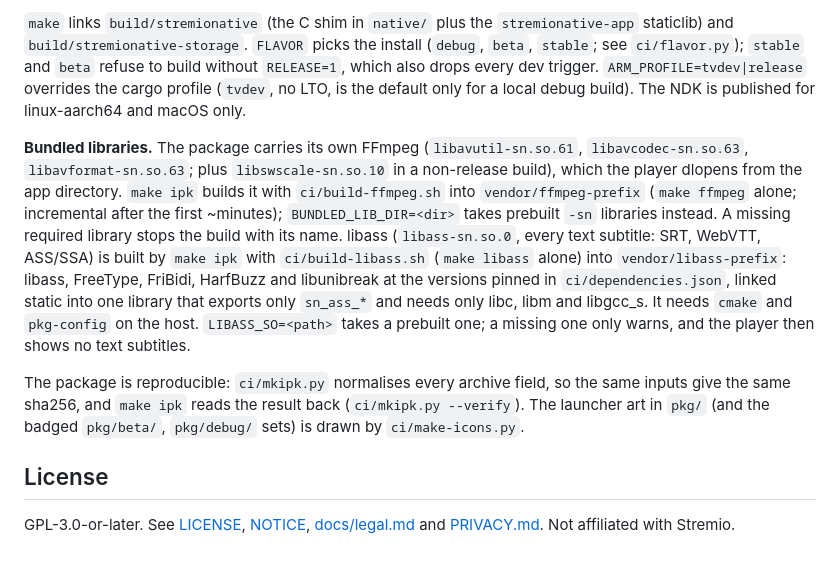
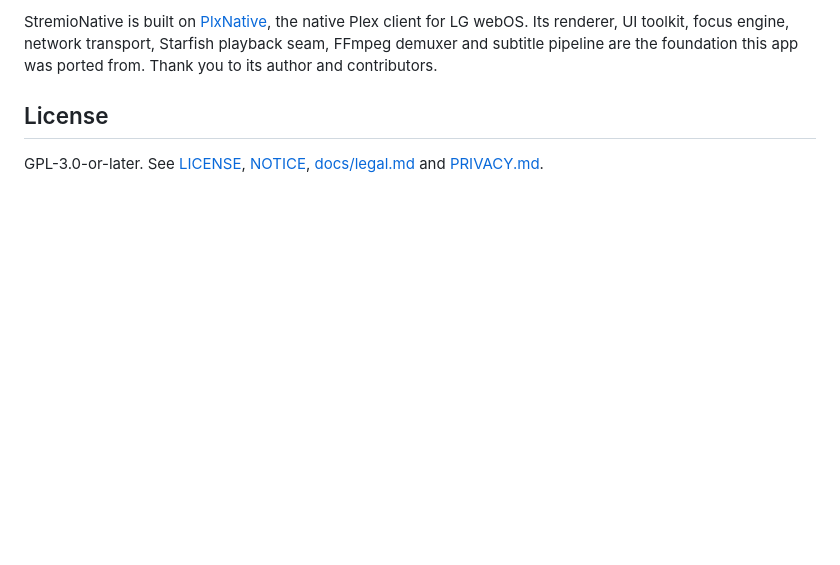
Before and after one commit to Morpheus235/stremio-native, a Markdown page: README.md, the part around one of its changes. Rendered like a GitHub page; blank space fills up the shorter version.

```diff
--- a/README.md
+++ b/README.md
@@ -60,25 +80,9 @@ make RELEASE=1 FLAVOR=beta ipk     # the StremioNative Beta app, version X.Y.<UT
-`make` links `build/stremionative` (the C shim in `native/` plus the `stremionative-app` staticlib)
-and `build/stremionative-storage`. `FLAVOR` picks the install (`debug`, `beta`, `stable`; see
-`ci/flavor.py`); `stable` and `beta` refuse to build without `RELEASE=1`, which also drops every dev
-trigger. `ARM_PROFILE=tvdev|release` overrides the cargo profile (`tvdev`, no LTO, is the default
-only for a local debug build). The NDK is published for linux-aarch64 and macOS only.
-
-**Bundled libraries.** The package carries its own FFmpeg (`libavutil-sn.so.61`,
-`libavcodec-sn.so.63`, `libavformat-sn.so.63`; plus `libswscale-sn.so.10` in a non-release build),
-which the player dlopens from the app directory. `make ipk` builds it with `ci/build-ffmpeg.sh`
-into `vendor/ffmpeg-prefix` (`make ffmpeg` alone; incremental after the first ~minutes);
-`BUNDLED_LIB_DIR=<dir>` takes prebuilt `-sn` libraries instead. A missing required library stops
-the build with its name. libass (`libass-sn.so.0`, every text subtitle: SRT, WebVTT, ASS/SSA) is
-built by `make ipk` with `ci/build-libass.sh` (`make libass` alone) into `vendor/libass-prefix`:
-libass, FreeType, FriBidi, HarfBuzz and libunibreak at the versions pinned in `ci/dependencies.json`,
-linked static into one library that exports only `sn_ass_*` and needs only libc, libm and libgcc_s.
-It needs `cmake` and `pkg-config` on the host. `LIBASS_SO=<path>` takes a prebuilt one; a missing
-one only warns, and the player then shows no text subtitles.
-
-The package is reproducible: `ci/mkipk.py` normalises every archive field, so the same inputs give
-the same sha256, and `make ipk` reads the result back (`ci/mkipk.py --verify`). The launcher art in
-`pkg/` (and the badged `pkg/beta/`, `pkg/debug/` sets) is drawn by `ci/make-icons.py`.
+StremioNative is built on [PlxNative](https://github.com/GLinnik21/plx-native), the native Plex
+client for LG webOS. Its renderer, UI toolkit, focus engine, network transport, Starfish playback
+seam, FFmpeg demuxer and subtitle pipeline are the foundation this app was ported from. Thank you
+to its author and contributors.
 
 ## License
 
-GPL-3.0-or-later. See [LICENSE](LICENSE), [NOTICE](NOTICE), [docs/legal.md](docs/legal.md) and [PRIVACY.md](PRIVACY.md). Not affiliated with Stremio.
+GPL-3.0-or-later. See [LICENSE](LICENSE), [NOTICE](NOTICE), [docs/legal.md](docs/legal.md) and
+[PRIVACY.md](PRIVACY.md).
```
Also changed, not shown: other parts of README.md (+62 -42 lines), docs/roadmap.md (+1 -1 lines).
